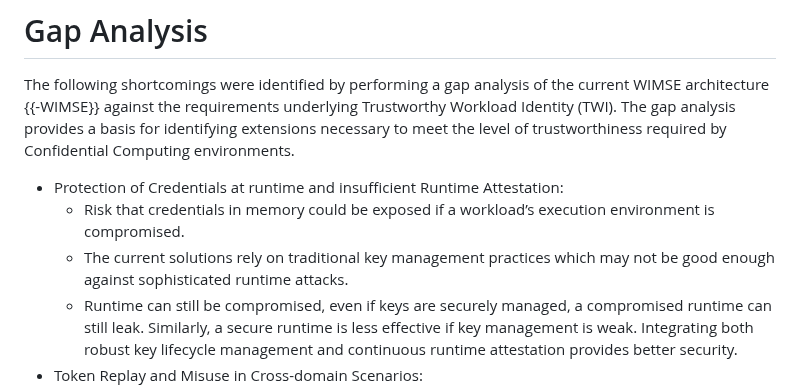
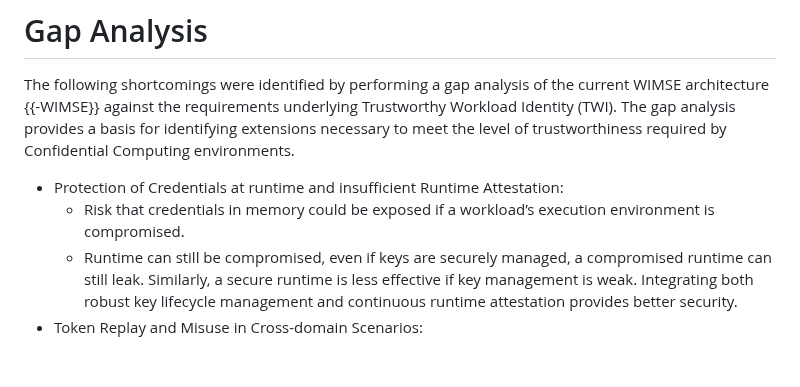
Before and after one commit to confidential-computing/twi-wimse, a Markdown page: draft-twi-reference-architecture.md, the part around the change. Drawn GitHub-style; blank space fills up the shorter version.

Commit message:
Removed Key Management

```diff
--- a/draft-twi-reference-architecture.md
+++ b/draft-twi-reference-architecture.md
@@ -116,7 +116,6 @@ The following shortcomings were identified by performing a gap analysis of the c
 
 * Protection of Credentials at runtime and insufficient Runtime Attestation:
   * Risk that credentials in memory could be exposed if a workload’s execution environment is compromised.
-  * The current solutions rely on traditional key management practices which may not be good enough against sophisticated runtime attacks.
   * Runtime can still be compromised, even if keys are securely managed, a compromised runtime can still leak. Similarly, a secure runtime is less effective if key management is weak. Integrating both robust key lifecycle management and continuous runtime attestation provides better security.
 * Token Replay and Misuse in Cross-domain Scenarios:
   * Even with proper token binding, the risk of replay attacks or the use of compromised tokens across trust boundaries remains, especially if an attacker manages to intercept tokens during service-to-service exchanges.
```
